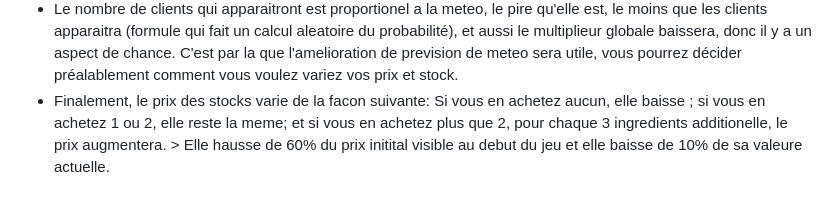
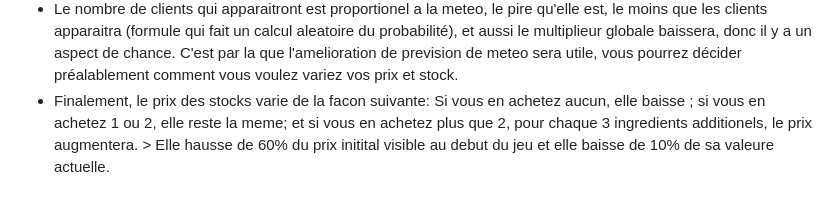
Before and after one commit to michaelalhouwayek/lemonadestand, a Markdown page: regles et fonctionnement du jeu.md, the part around the change. GitHub-like rendering.

```diff
--- a/regles et fonctionnement du jeu.md
+++ b/regles et fonctionnement du jeu.md
@@ -16,4 +16,4 @@
 - De plus, un autre multiplieur existant est celui de l'ingredient du jour; chaque jour il y en a une chance de 50% qu'un ingredient est choisi comme "ingredient du jour", son prix a la vente sera donc augmenté de 35% (x1.35 le prix que vous choisissez). Ce multiplieur n'est pas lié au multiplieur global.
 - La formule utilisée a la vente d'un produit est prix_choisi x multiplieur_ingredient x multiplieur_globale
 - Le nombre de clients qui apparaitront est proportionel a la meteo, le pire qu'elle est, le moins que les clients apparaitra (formule qui fait un calcul aleatoire du probabilité), et aussi le multiplieur globale baissera, donc il y a un aspect de chance. C'est par la que l'amelioration de prevision de meteo sera utile, vous pourrez décider préalablement comment vous voulez variez vos prix et stock.
-- Finalement, le prix des stocks varie de la facon suivante: Si vous en achetez aucun, elle baisse ; si vous en achetez 1 ou 2, elle reste la meme; et si vous en achetez plus que 2, pour chaque 3 ingredients additionelle, le prix augmentera. > Elle hausse de 60% du prix initital visible au debut du jeu et elle baisse de 10% de sa valeure actuelle.
+- Finalement, le prix des stocks varie de la facon suivante: Si vous en achetez aucun, elle baisse ; si vous en achetez 1 ou 2, elle reste la meme; et si vous en achetez plus que 2, pour chaque 3 ingredients additionels, le prix augmentera. > Elle hausse de 60% du prix initital visible au debut du jeu et elle baisse de 10% de sa valeure actuelle.
```
